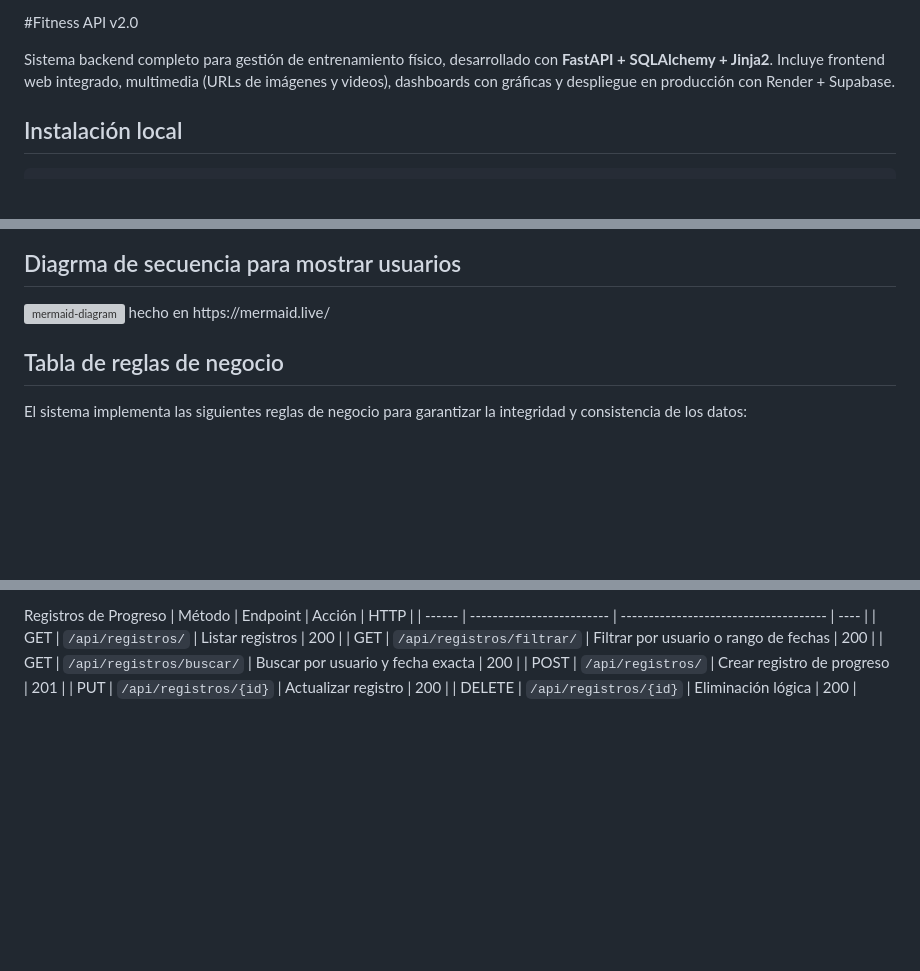
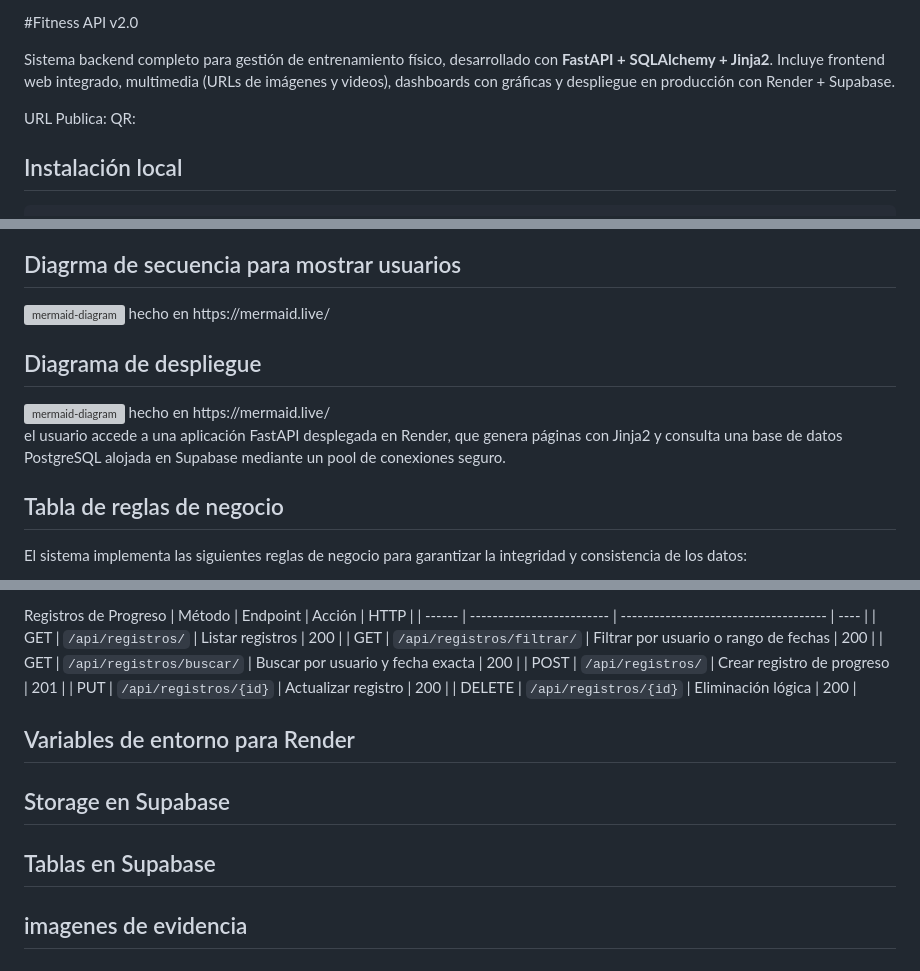
Before and after one commit to AlexisLoaiza125/proyecto_web, a Markdown page: README.md, 3 parts joined by grey strips. Rendered like a GitHub page; blank space fills up the shorter version; grey boxes are pictures that could not be loaded.

````diff
--- a/README.md
+++ b/README.md
@@ -1,6 +1,10 @@
 #Fitness API v2.0
 
 Sistema backend completo para gestión de entrenamiento físico, desarrollado con **FastAPI + SQLAlchemy + Jinja2**. Incluye frontend web integrado, multimedia (URLs de imágenes y videos), dashboards con gráficas y despliegue en producción con Render + Supabase.
+
+URL Publica:
+QR:
+
 ##  Instalación local
 
 ```bash
@@ -75,6 +79,14 @@ hecho en [https://lucid.com](https://lucid.app/)
 <img width="2212" height="1046" alt="mermaid-diagram" src="https://github.com/user-attachments/assets/7b89d065-3206-4d84-858f-89cadfc4e815" />
 hecho en https://mermaid.live/
 
+
+## Diagrama de despliegue
+<img width="2734" height="817" alt="mermaid-diagram" src="https://github.com/user-attachments/assets/1de18785-b311-45bd-be61-6c5b9a7c7566" />
+hecho en https://mermaid.live/
+
+el usuario accede a una aplicación FastAPI desplegada en Render, que genera páginas con Jinja2 y consulta una base de datos PostgreSQL alojada en Supabase mediante un pool de conexiones seguro.
+
+
 ## Tabla de reglas de negocio
 El sistema implementa las siguientes reglas de negocio para garantizar la integridad y consistencia de los datos:
 
@@ -146,3 +160,10 @@ Registros de Progreso
 | POST   | `/api/registros/`         | Crear registro de progreso            | 201  |
 | PUT    | `/api/registros/{id}`     | Actualizar registro                   | 200  |
 | DELETE | `/api/registros/{id}`     | Eliminación lógica                    | 200  |
+
+
+## Variables de entorno para Render
+
+## Storage en Supabase
+## Tablas en Supabase
+## imagenes de evidencia
````
Also changed, not shown: other parts of README.md (+2 -0 lines).
